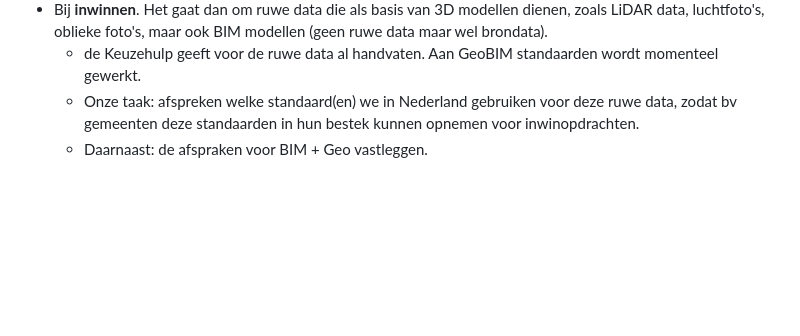
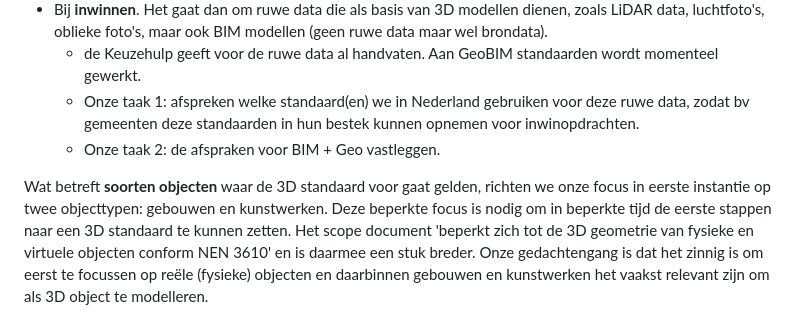
Before and after one commit to Geonovum/3d-standaard-rapport, a Markdown page: ch01.md, the part around the change. GitHub-like rendering; blank space fills up the shorter version.

Commit message:
scope uitgebreid
toegevoegd dat we eerst alleen op gebouwen en kunstwerken focussen

```diff
--- a/ch01.md
+++ b/ch01.md
@@ -37,5 +37,7 @@ Beginnend bij het gebruik, in digitale tweelingen, spelen in deze keten op de vo
     - Onze taak: deze keuze verder uitwerken met afspraken voor Nederland.
 - Bij **inwinnen**. Het gaat dan om ruwe data die als basis van 3D modellen dienen, zoals LiDAR data, luchtfoto's, oblieke foto's, maar ook BIM modellen (geen ruwe data maar wel brondata).
     - de Keuzehulp geeft voor de ruwe data al handvaten. Aan GeoBIM standaarden wordt momenteel gewerkt.
-    - Onze taak: afspreken welke standaard(en) we in Nederland gebruiken voor deze ruwe data, zodat bv gemeenten deze standaarden in hun bestek kunnen opnemen voor inwinopdrachten.
-    - Daarnaast: de afspraken voor BIM + Geo vastleggen.
+    - Onze taak 1: afspreken welke standaard(en) we in Nederland gebruiken voor deze ruwe data, zodat bv gemeenten deze standaarden in hun bestek kunnen opnemen voor inwinopdrachten.
+    - Onze taak 2: de afspraken voor BIM + Geo vastleggen.
+
+Wat betreft **soorten objecten** waar de 3D standaard voor gaat gelden, richten we onze focus in eerste instantie op twee objecttypen: gebouwen en kunstwerken. Deze beperkte focus is nodig om in beperkte tijd de eerste stappen naar een 3D standaard te kunnen zetten. Het scope document 'beperkt zich tot de 3D geometrie van fysieke en virtuele objecten conform NEN 3610' en is daarmee een stuk breder. Onze gedachtengang is dat het zinnig is om eerst te focussen op reële (fysieke) objecten en daarbinnen gebouwen en kunstwerken het vaakst relevant zijn om als 3D object te modelleren.
```
